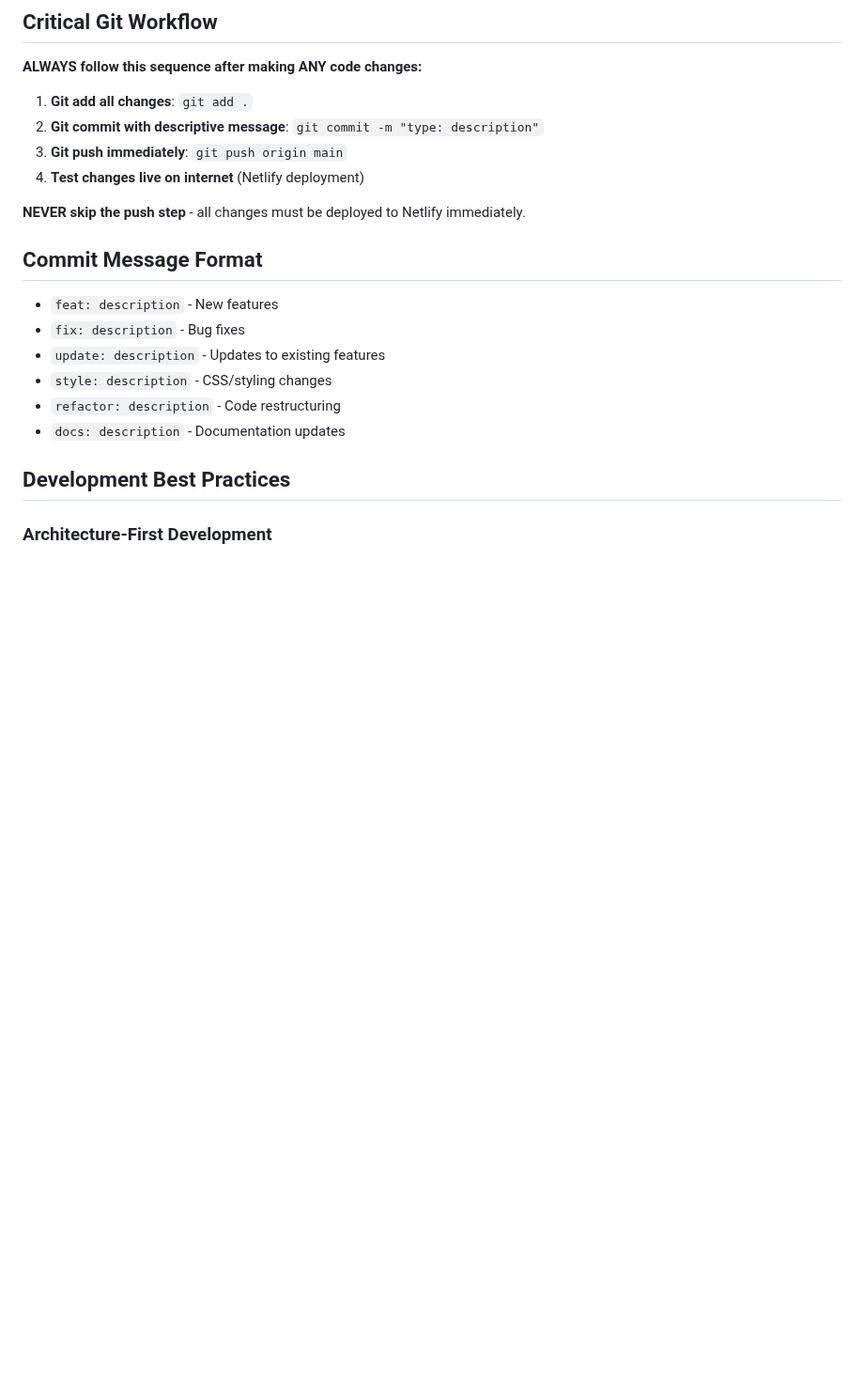
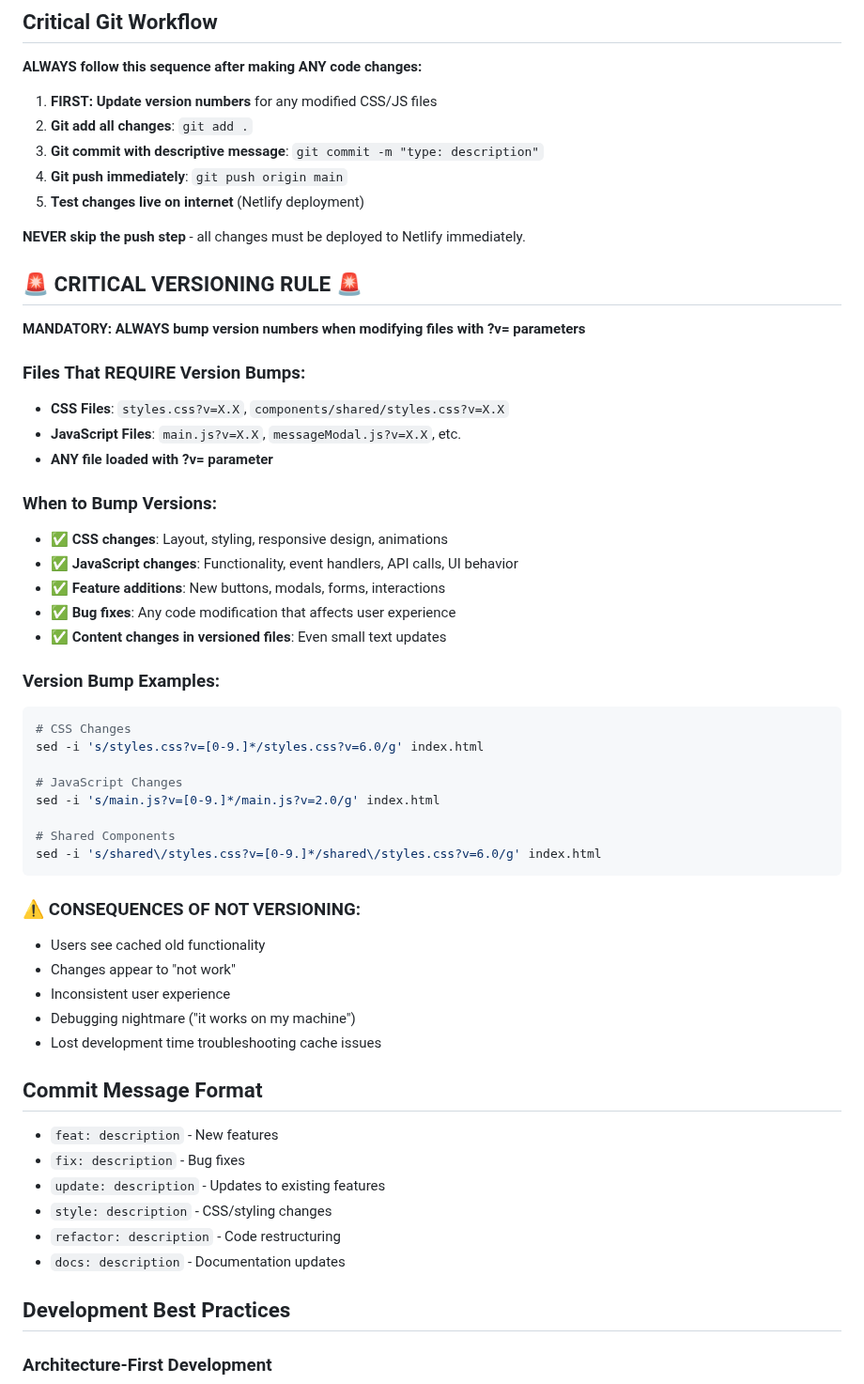
Before and after one commit to ImmortalAl/mlnf, a Markdown page: CLAUDE.md, the part around the change. Shown at 94% size. Rendered like a GitHub page; blank space fills up the shorter version.

````diff
--- a/CLAUDE.md
+++ b/CLAUDE.md
@@ -4,12 +4,48 @@
 
 **ALWAYS follow this sequence after making ANY code changes:**
 
-1. **Git add all changes**: `git add .`
-2. **Git commit with descriptive message**: `git commit -m "type: description"`
-3. **Git push immediately**: `git push origin main`
-4. **Test changes live on internet** (Netlify deployment)
+1. **FIRST: Update version numbers** for any modified CSS/JS files
+2. **Git add all changes**: `git add .`
+3. **Git commit with descriptive message**: `git commit -m "type: description"`
+4. **Git push immediately**: `git push origin main`
+5. **Test changes live on internet** (Netlify deployment)
 
 **NEVER skip the push step** - all changes must be deployed to Netlify immediately.
+
+## 🚨 CRITICAL VERSIONING RULE 🚨
+
+**MANDATORY: ALWAYS bump version numbers when modifying files with ?v= parameters**
+
+### Files That REQUIRE Version Bumps:
+- **CSS Files**: `styles.css?v=X.X`, `components/shared/styles.css?v=X.X`
+- **JavaScript Files**: `main.js?v=X.X`, `messageModal.js?v=X.X`, etc.
+- **ANY file loaded with ?v= parameter**
+
+### When to Bump Versions:
+- ✅ **CSS changes**: Layout, styling, responsive design, animations
+- ✅ **JavaScript changes**: Functionality, event handlers, API calls, UI behavior
+- ✅ **Feature additions**: New buttons, modals, forms, interactions
+- ✅ **Bug fixes**: Any code modification that affects user experience
+- ✅ **Content changes in versioned files**: Even small text updates
+
+### Version Bump Examples:
+```bash
+# CSS Changes
+sed -i 's/styles.css?v=[0-9.]*/styles.css?v=6.0/g' index.html
+
+# JavaScript Changes
+sed -i 's/main.js?v=[0-9.]*/main.js?v=2.0/g' index.html
+
+# Shared Components
+sed -i 's/shared\/styles.css?v=[0-9.]*/shared\/styles.css?v=6.0/g' index.html
+```
+
+### ⚠️ CONSEQUENCES OF NOT VERSIONING:
+- Users see cached old functionality
+- Changes appear to "not work"
+- Inconsistent user experience
+- Debugging nightmare ("it works on my machine")
+- Lost development time troubleshooting cache issues
 
 ## Commit Message Format
 - `feat: description` - New features
````
Also changed, not shown: docs/SITE-TROUBLESHOOTING.md (+3 -0 lines), docs/VERSIONING-GUIDE.md (added, +192 -0 lines).
